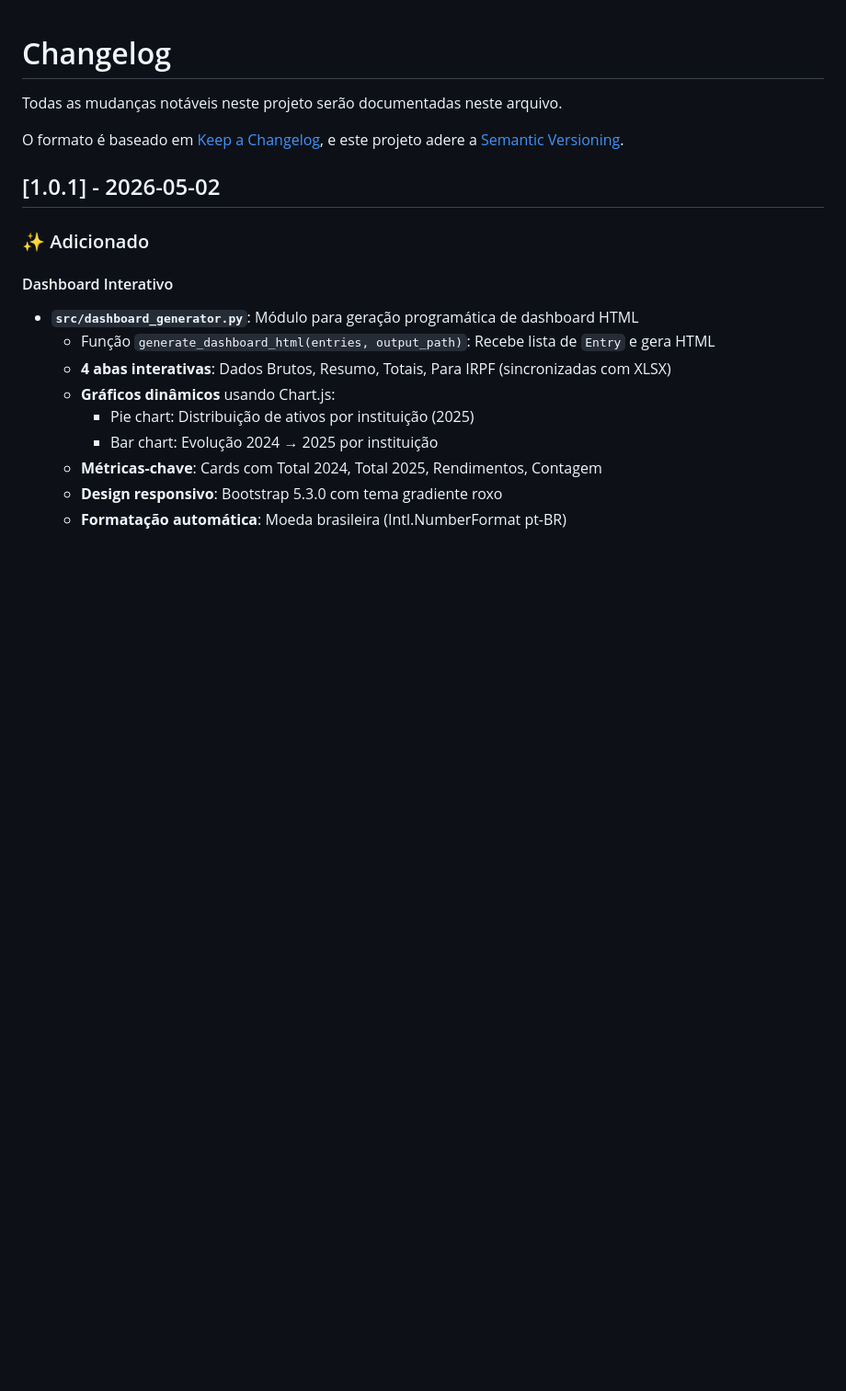
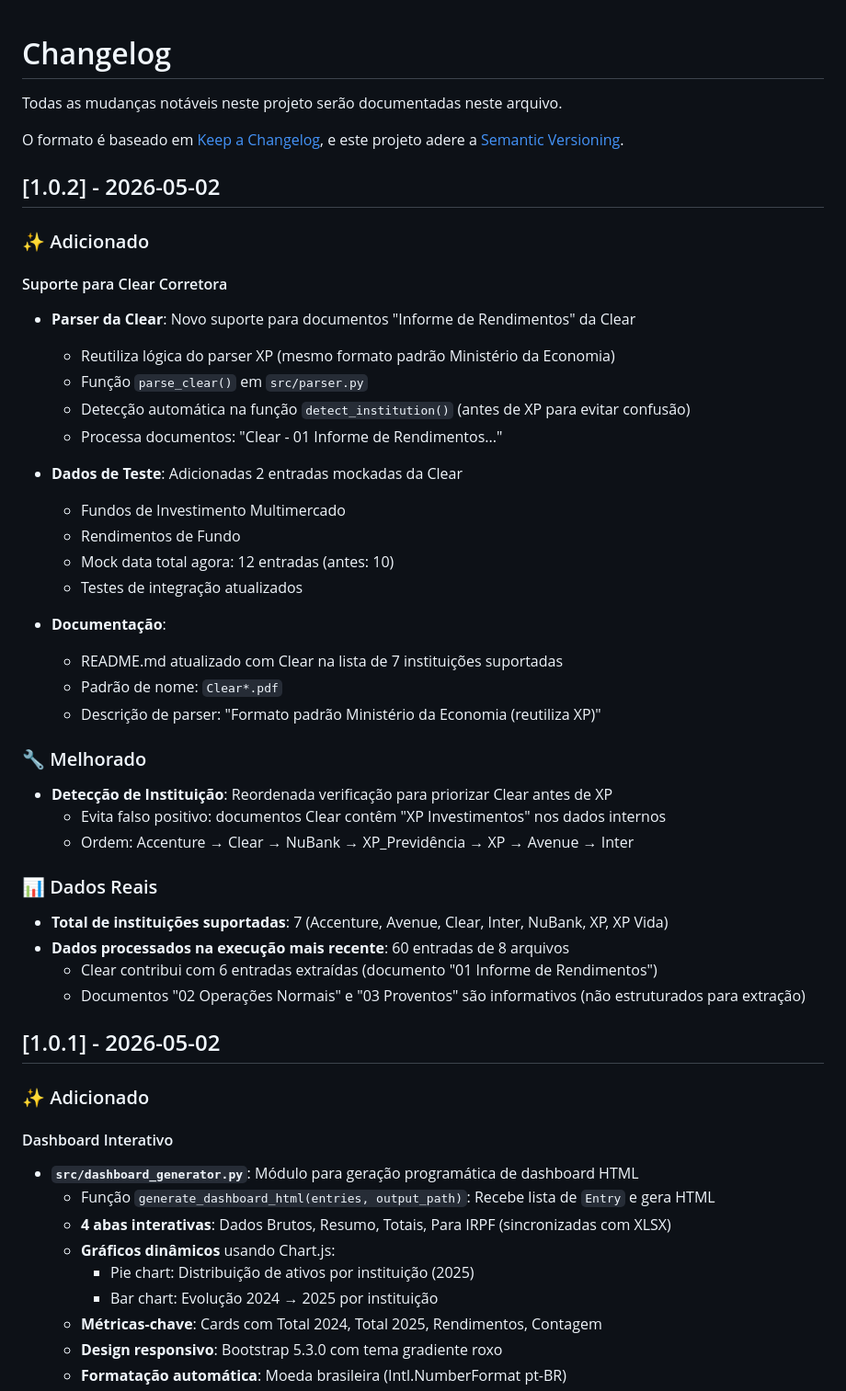
Before and after one commit to PedroPK/IncomeStatementProcessor, a Markdown page: CHANGELOG.md, the part around the change. Shown at 92% size. Drawn GitHub-style; blank space fills up the shorter version.

Commit message:
docs: add Clear broker to README and CHANGELOG
- Updated institution count from 6 to 7 (added Clear)
- Added Clear to supported file patterns (Clear*.pdf)
- Added Clear parser description in Parser section
- Updated parser count from 6 to 7
- Added new version 1.0.2 in CHANGELOG with Clear support details
- Documented detection order and data extraction results

```diff
--- a/CHANGELOG.md
+++ b/CHANGELOG.md
@@ -4,6 +4,41 @@ Todas as mudanças notáveis neste projeto serão documentadas neste arquivo.
 
 O formato é baseado em [Keep a Changelog](https://keepachangelog.com/pt-BR/1.0.0/),
 e este projeto adere a [Semantic Versioning](https://semver.org/lang/pt-BR/).
+
+## [1.0.2] - 2026-05-02
+
+### ✨ Adicionado
+
+#### Suporte para Clear Corretora
+- **Parser da Clear**: Novo suporte para documentos "Informe de Rendimentos" da Clear
+  - Reutiliza lógica do parser XP (mesmo formato padrão Ministério da Economia)
+  - Função `parse_clear()` em `src/parser.py`
+  - Detecção automática na função `detect_institution()` (antes de XP para evitar confusão)
+  - Processa documentos: "Clear - 01 Informe de Rendimentos..."
+
+- **Dados de Teste**: Adicionadas 2 entradas mockadas da Clear
+  - Fundos de Investimento Multimercado
+  - Rendimentos de Fundo
+  - Mock data total agora: 12 entradas (antes: 10)
+  - Testes de integração atualizados
+
+- **Documentação**:
+  - README.md atualizado com Clear na lista de 7 instituições suportadas
+  - Padrão de nome: `Clear*.pdf`
+  - Descrição de parser: "Formato padrão Ministério da Economia (reutiliza XP)"
+
+### 🔧 Melhorado
+
+- **Detecção de Instituição**: Reordenada verificação para priorizar Clear antes de XP
+  - Evita falso positivo: documentos Clear contêm "XP Investimentos" nos dados internos
+  - Ordem: Accenture → Clear → NuBank → XP_Previdência → XP → Avenue → Inter
+
+### 📊 Dados Reais
+
+- **Total de instituições suportadas**: 7 (Accenture, Avenue, Clear, Inter, NuBank, XP, XP Vida)
+- **Dados processados na execução mais recente**: 60 entradas de 8 arquivos
+  - Clear contribui com 6 entradas extraídas (documento "01 Informe de Rendimentos")
+  - Documentos "02 Operações Normais" e "03 Proventos" são informativos (não estruturados para extração)
 
 ## [1.0.1] - 2026-05-02
 
```
Also changed, not shown: README.md (+10 -3 lines).
